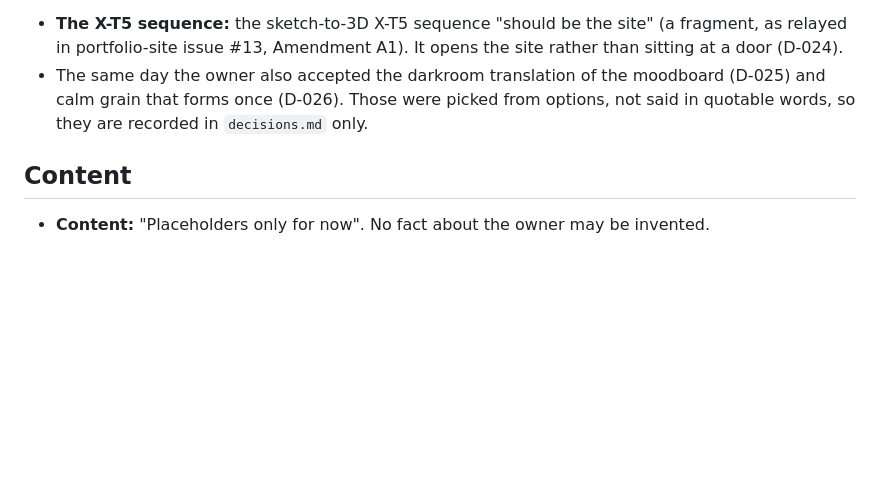
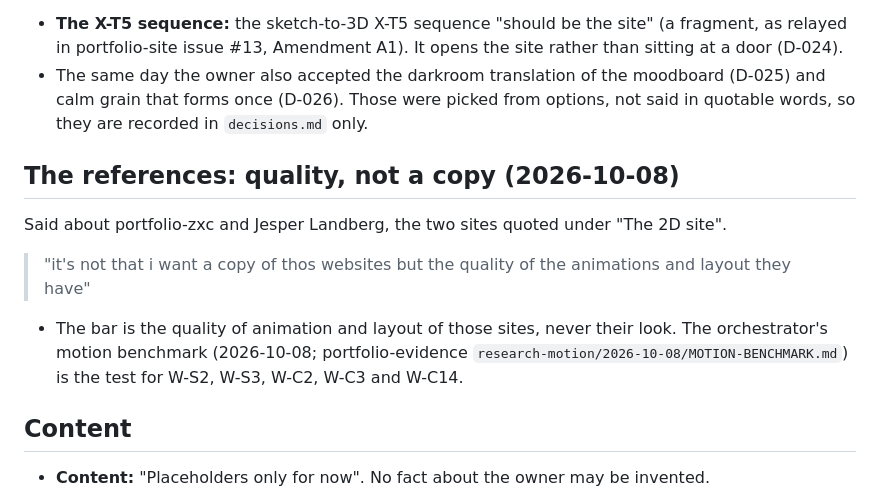
Before and after one commit to derprito64bit/portfolio-site, a Markdown page: docs/agents/owner-voice.md, the part around one of its changes. Rendered like a GitHub page; blank space fills up the shorter version.

Commit message:
owner-voice: the owner's quality bar (2026-10-08); tools.md: paths and tool names
- owner-voice.md: the owner's words of 2026-10-08 about portfolio-zxc and
  Jesper Landberg, verbatim, and the plain line: the bar is the quality of
  their animation and layout, never their look; the motion benchmark
  (2026-10-08) is the test for W-S2, W-S3, W-C2, W-C3 and W-C14.
- tools.md: blender_gpu.py by '<worktree root>/scripts/fork/blender_gpu.py' in
  the game repo checkout instead of the retired overhaul worktree's path;
  names performance_stop_trace and take_heapsnapshot; says how to tell no
  Blender job is running (lane.ps1 status shows blender free, Get-Process
  blender returns nothing).

Co-Authored-By: Claude Opus 5.5 <noreply@anthropic.com>

```diff
--- a/docs/agents/owner-voice.md
+++ b/docs/agents/owner-voice.md
@@ -60,6 +60,16 @@ They do not retract the game's own gallery of projects.
 - The same day the owner also accepted the darkroom translation of the moodboard (D-025) and calm grain that forms
   once (D-026). Those were picked from options, not said in quotable words, so they are recorded in `decisions.md`
   only.
+
+## The references: quality, not a copy (2026-10-08)
+
+Said about portfolio-zxc and Jesper Landberg, the two sites quoted under "The 2D site".
+
+> "it's not that i want a copy of thos websites but the quality of the animations and layout they have"
+
+- The bar is the quality of animation and layout of those sites, never their look. The orchestrator's motion
+  benchmark (2026-10-08; portfolio-evidence `research-motion/2026-10-08/MOTION-BENCHMARK.md`) is the test for W-S2,
+  W-S3, W-C2, W-C3 and W-C14.
 
 ## Content
 
```
Also changed, not shown: other parts of docs/agents/owner-voice.md (+1 -1 lines), 1 other file.
